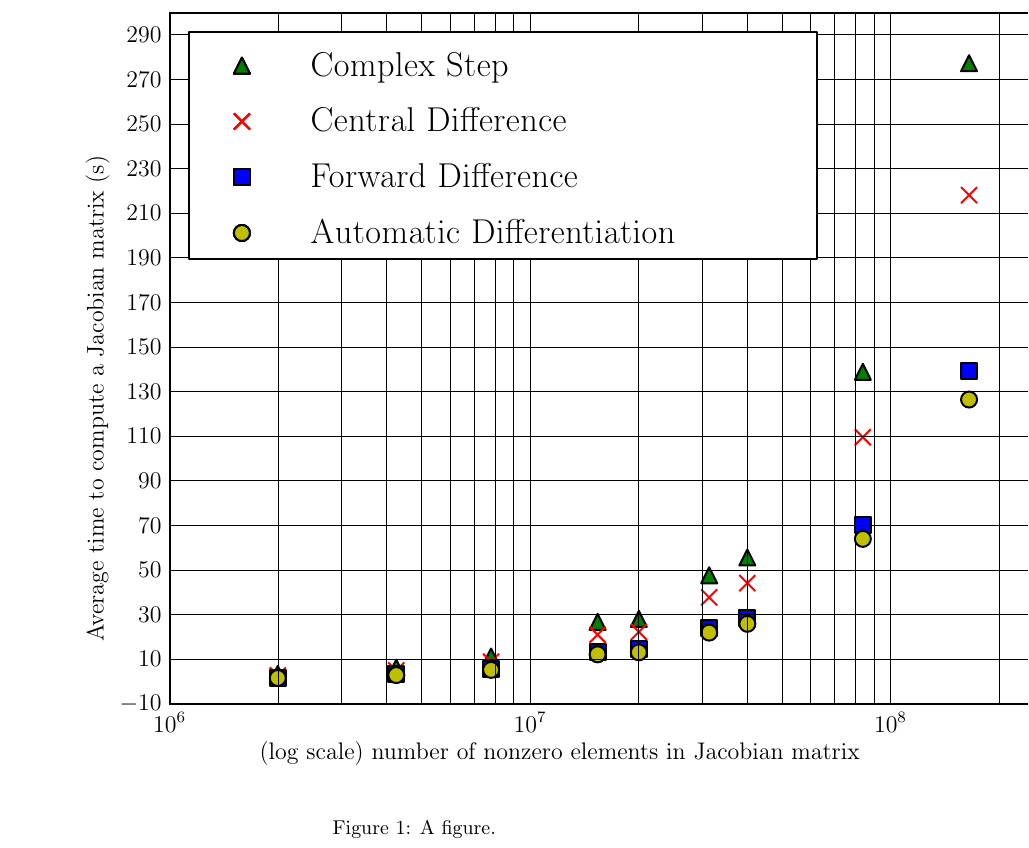
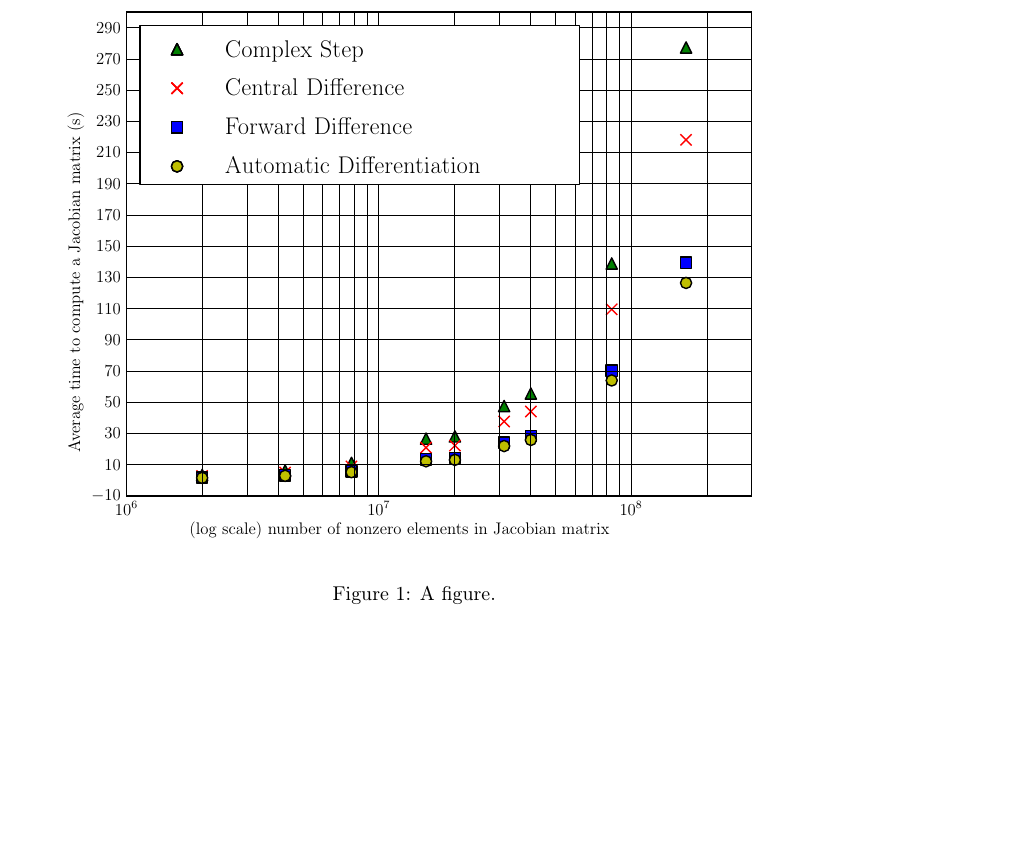
Before and after one commit to johntfoster/Jacobian_Calc_CMAME, a LaTeX paper (jacobian_calc_CMAME.tex): part of page 19 of 19 before the commit and part of page 17 of 19 after it, cut so that both start at the same text, the shorter picture padded with empty space. Compiled offline with pdfLaTeX.

Commit message:
Fix up first figure

```diff
--- a/jacobian_calc_CMAME.tex
+++ b/jacobian_calc_CMAME.tex
@@ -667,7 +667,8 @@ from any test run of either series.
 \subsection{Speed Data}
 
 \begin{figure}[h]
-  \scalebox{1.0}{\input{./figs/serial_speed.pgf}}
+  \centering
+  \scalebox{0.7}{\input{./figs/serial_speed.pgf}}
   \caption{A figure.}
   \label{fig:serial_speed}
 \end{figure}
```
